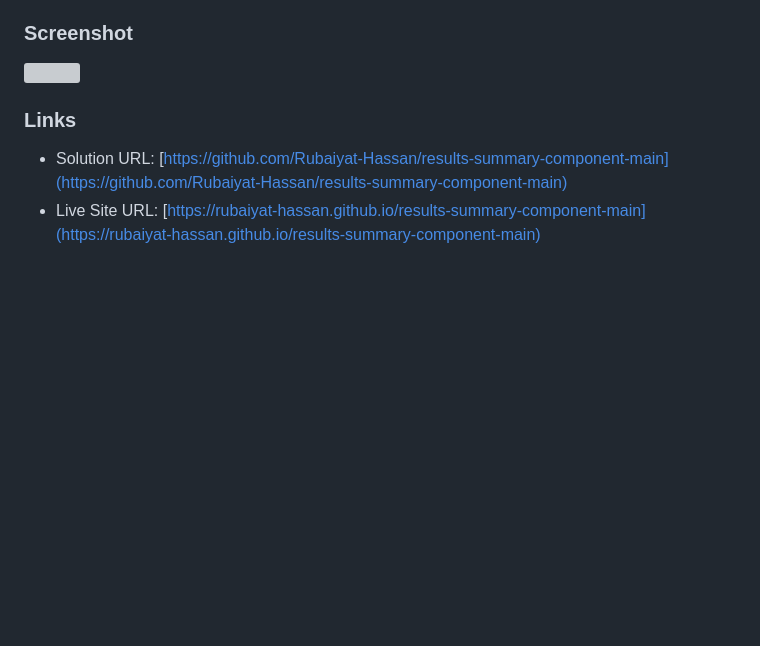
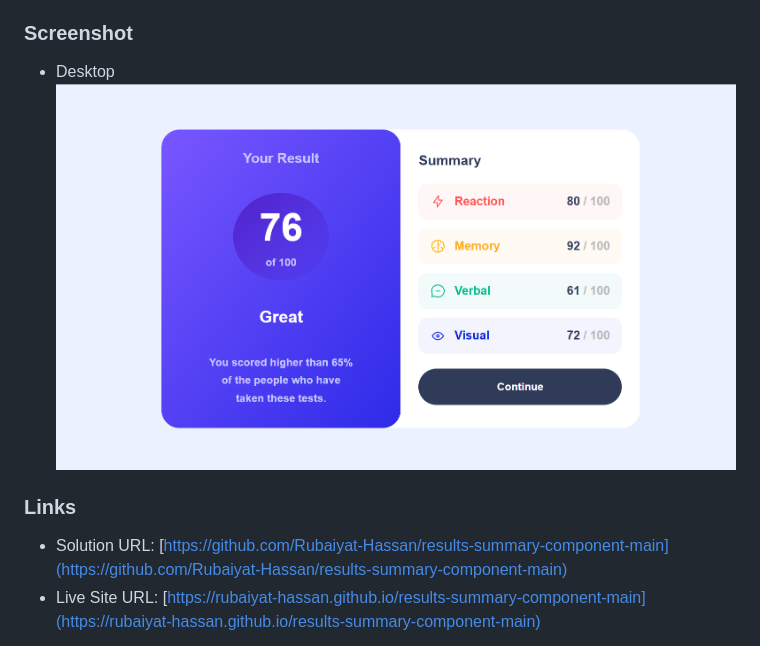
Before and after one commit to Rubaiyat-Hassan/results-summary-component-main, a Markdown page: README.md, the part around the change. GitHub-like rendering; pictures changed too: assets/images/Result-summary.png (added); blank space fills up the shorter version; grey boxes are pictures that could not be loaded.

```diff
--- a/README.md
+++ b/README.md
@@ -28,7 +28,8 @@ Users should be able to:
 
 ### Screenshot
 
-![](./screenshot.jpg)
+- Desktop
+![](./assets/images/Result-summary.png)
 
 ### Links
 
```
Also changed, not shown: 2 other files.
